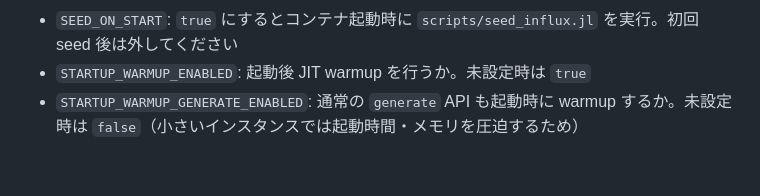
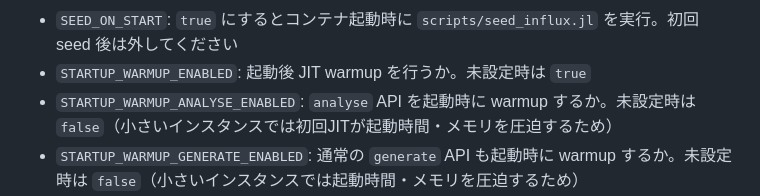
Before and after one commit to ttekesuke/time_series_subsequence_clustering_web, a Markdown page: README.md, the part around the change. Rendered like a GitHub page; blank space fills up the shorter version.

Commit message:
Document optional analyse startup warmup

```diff
--- a/README.md
+++ b/README.md
@@ -51,6 +51,7 @@ VOICEVOX_ENABLED=false
 - `ENSURE_INFLUX_DBRP_ON_START`: `true` にすると起動時に `scripts/ensure_influx_dbrp.jl` を実行。成功後は外してください
 - `SEED_ON_START`: `true` にするとコンテナ起動時に `scripts/seed_influx.jl` を実行。初回 seed 後は外してください
 - `STARTUP_WARMUP_ENABLED`: 起動後 JIT warmup を行うか。未設定時は `true`
+- `STARTUP_WARMUP_ANALYSE_ENABLED`: `analyse` API を起動時に warmup するか。未設定時は `false`（小さいインスタンスでは初回JITが起動時間・メモリを圧迫するため）
 - `STARTUP_WARMUP_GENERATE_ENABLED`: 通常の `generate` API も起動時に warmup するか。未設定時は `false`（小さいインスタンスでは起動時間・メモリを圧迫するため）
 - `STARTUP_WARMUP_GENERATE_POLYPHONIC_ENABLED`: `generate_polyphonic` API を起動時に warmup するか。未設定時は `false`
 - `STARTUP_WARMUP_DELAY_SECONDS`: warmup 開始までの待機秒数。未設定時は `3`
```
